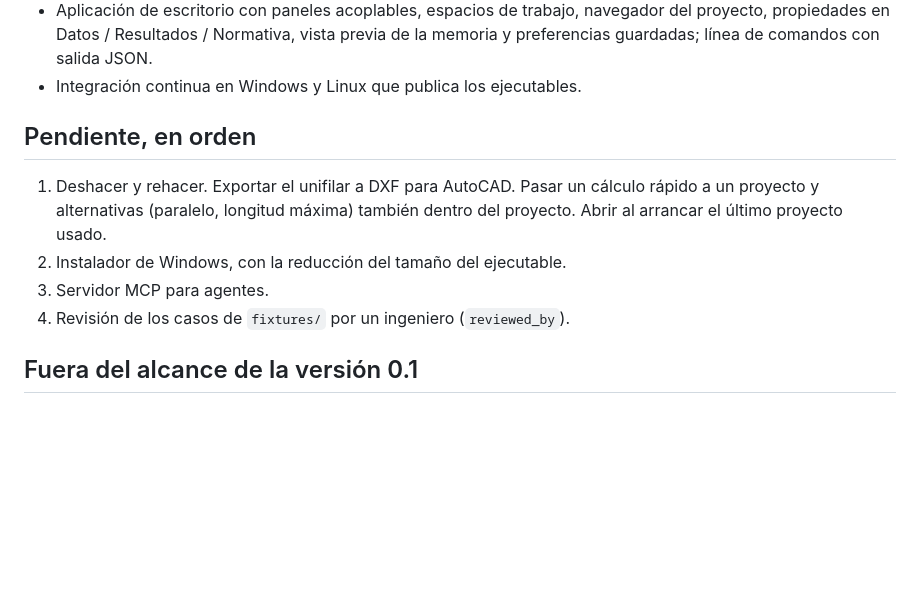
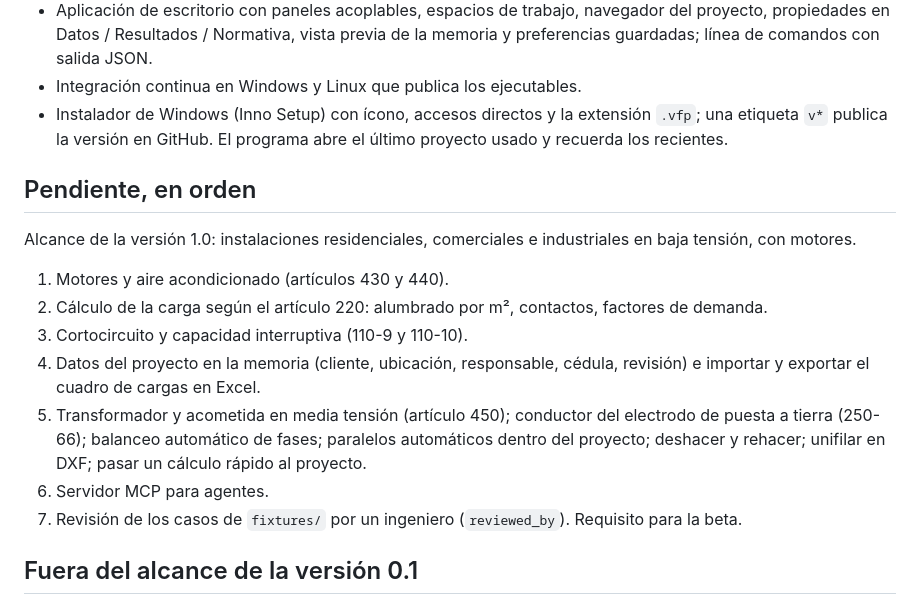
Before and after one commit to JAAM08/IEEStudio, a Markdown page: docs/roadmap.md, the part around the change. GitHub-like rendering; blank space fills up the shorter version.

```diff
--- a/docs/roadmap.md
+++ b/docs/roadmap.md
@@ -17,15 +17,28 @@
   vista previa de la memoria y preferencias guardadas; línea de comandos con
   salida JSON.
 - Integración continua en Windows y Linux que publica los ejecutables.
+- Instalador de Windows (Inno Setup) con ícono, accesos directos y la
+  extensión `.vfp`; una etiqueta `v*` publica la versión en GitHub. El
+  programa abre el último proyecto usado y recuerda los recientes.
 
 ## Pendiente, en orden
 
-1. Deshacer y rehacer. Exportar el unifilar a DXF para AutoCAD. Pasar un
-   cálculo rápido a un proyecto y alternativas (paralelo, longitud máxima)
-   también dentro del proyecto. Abrir al arrancar el último proyecto usado.
-2. Instalador de Windows, con la reducción del tamaño del ejecutable.
-3. Servidor MCP para agentes.
-4. Revisión de los casos de `fixtures/` por un ingeniero (`reviewed_by`).
+Alcance de la versión 1.0: instalaciones residenciales, comerciales e
+industriales en baja tensión, con motores.
+
+1. Motores y aire acondicionado (artículos 430 y 440).
+2. Cálculo de la carga según el artículo 220: alumbrado por m², contactos,
+   factores de demanda.
+3. Cortocircuito y capacidad interruptiva (110-9 y 110-10).
+4. Datos del proyecto en la memoria (cliente, ubicación, responsable, cédula,
+   revisión) e importar y exportar el cuadro de cargas en Excel.
+5. Transformador y acometida en media tensión (artículo 450); conductor del
+   electrodo de puesta a tierra (250-66); balanceo automático de fases;
+   paralelos automáticos dentro del proyecto; deshacer y rehacer; unifilar en
+   DXF; pasar un cálculo rápido al proyecto.
+6. Servidor MCP para agentes.
+7. Revisión de los casos de `fixtures/` por un ingeniero (`reviewed_by`).
+   Requisito para la beta.
 
 ## Fuera del alcance de la versión 0.1
 
```
Also changed, not shown: CLAUDE.md (+2 -2 lines), README.md (+12 -7 lines), assets/icon/voltforge-256.png (added), assets/icon/voltforge-64.png (added), 11 other files.
